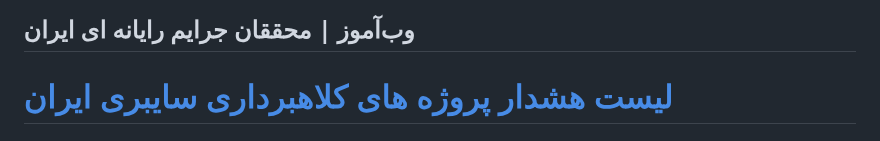
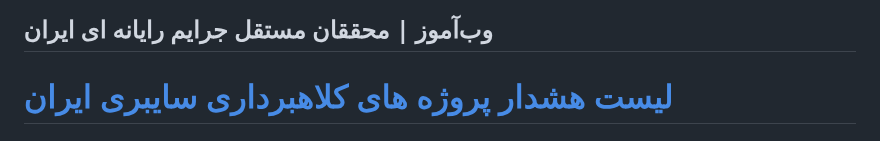
Before and after one commit to Webamoozcom/warning-list, a Markdown page: README.md, the part around the change. GitHub-like rendering.

```diff
--- a/README.md
+++ b/README.md
@@ -1,6 +1,6 @@
 <div dir="rtl">
 
-## وب‌آموز | محققان جرایم رایانه ای ایران
+## وب‌آموز | محققان مستقل جرایم رایانه ای ایران
 # [لیست هشدار پروژه های کلاهبرداری سایبری ایران](https://webamoozcom.github.io/warning-list/)
 ## تهیه شده توسط وب آموز و حامیان آن
 ### مواردی مانند: دسیسه پانزی و هرمی - فیشینگ - پامپ و دامپ یا فروش توکن ارزدیجیتال جعلی و... شامل این لیست خواهد بود.
```
